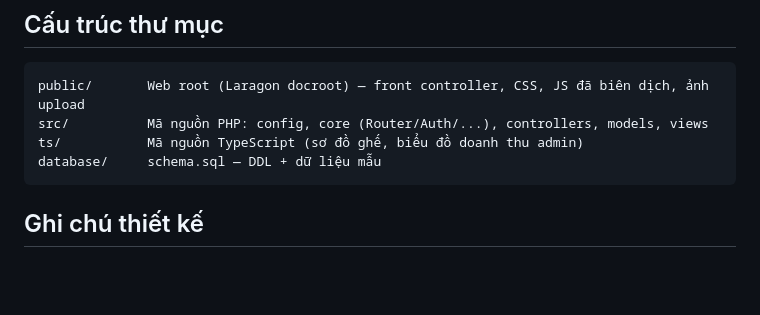
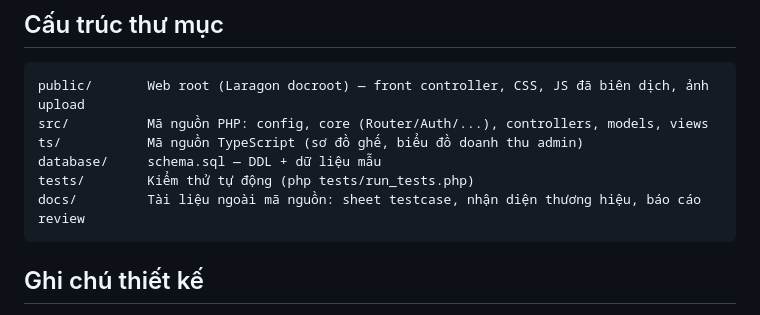
Before and after one commit to Darling-Trieu/wed_xemphim, a Markdown page: README.md, the part around the change. GitHub-like rendering; blank space fills up the shorter version.

Commit message:
Document tests/ and docs/ folders in README

````diff
--- a/README.md
+++ b/README.md
@@ -62,6 +62,8 @@ public/       Web root (Laragon docroot) — front controller, CSS, JS đã biê
 src/          Mã nguồn PHP: config, core (Router/Auth/...), controllers, models, views
 ts/           Mã nguồn TypeScript (sơ đồ ghế, biểu đồ doanh thu admin)
 database/     schema.sql — DDL + dữ liệu mẫu
+tests/        Kiểm thử tự động (php tests/run_tests.php)
+docs/         Tài liệu ngoài mã nguồn: sheet testcase, nhận diện thương hiệu, báo cáo review
 ```
 
 ## Ghi chú thiết kế
````
